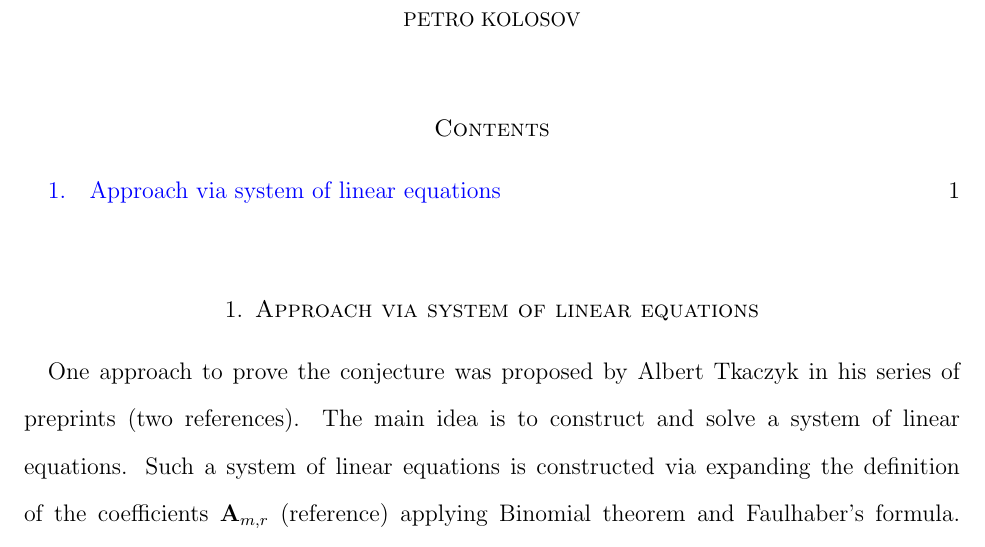
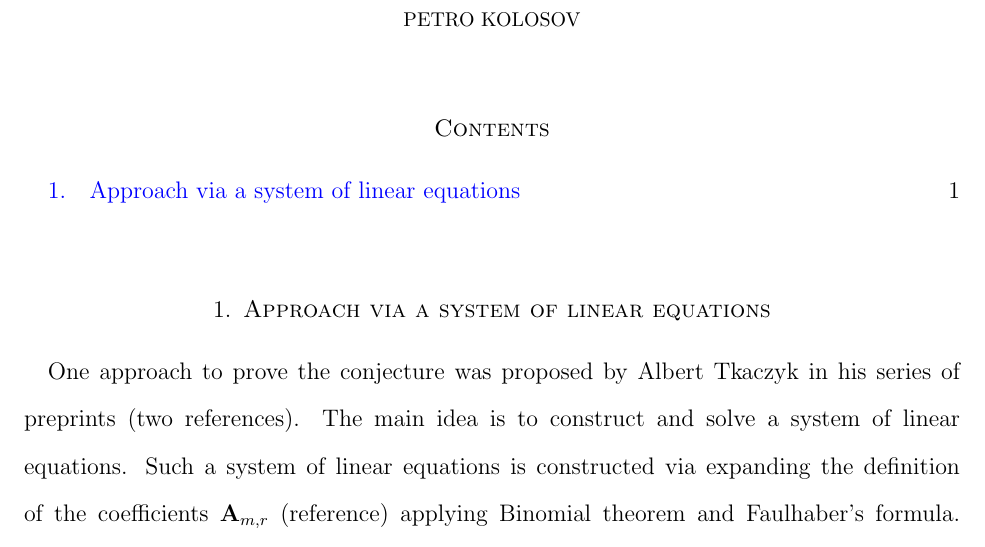
Before and after one commit to kolosovpetro/PolynomialIdentityInvolvingBTandFaulhaber, a LaTeX paper (src/sections/02_coefficients_via_system_of_equations/coefficients_via_system_of_equations_main.tex): part of page 1 of 6, cut so that both start at the same text. Compiled offline with pdfLaTeX.

Commit message:
work in progress

```diff
--- a/src/sections/02_coefficients_via_system_of_equations/coefficients_via_system_of_equations_main.tex
+++ b/src/sections/02_coefficients_via_system_of_equations/coefficients_via_system_of_equations_main.tex
@@ -83,7 +83,7 @@
     \tableofcontents
 
 
-    \section{Approach via system of linear equations}\label{sec:approach-via-system-of-linear-equations}
+    \section{Approach via a system of linear equations}\label{sec:approach-via-system-of-linear-equations}
     \input{coefficients_via_system_of_equations}
     \input{coefficients_via_system_of_equations_example1}
     \input{coefficients_via_system_of_equations_example2}
```
Also changed, not shown: src/sections/01_introduction/intro_main.tex (+0 -46 lines), src/sections/01_introduction/introduction.tex (+0 -2 lines), out/PolynomialIdentityInvolvingBTandFaulhaber.pdf, src/sections/auxiliary/coefficients_table.tex (renamed from src/sections/03_coefficients_via_recursion/coefficients_table.tex), src/sections/auxiliary/differences_of_cubes.tex (renamed from src/sections/01_introduction/differences_of_cubes.tex), src/sections/auxiliary/table_values_for_cubes.tex (renamed from src/sections/01_introduction/table_values_for_cubes.tex).
